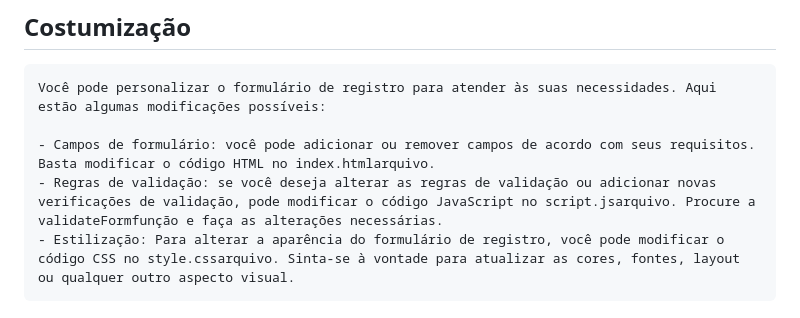
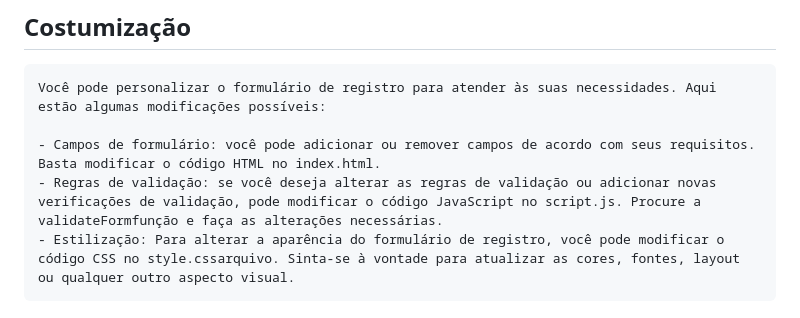
Before and after one commit to eugeniobr25/formulario-de-cadastro-lineage-2, a Markdown page: README.md, the part around the change. GitHub-like rendering.

```diff
--- a/README.md
+++ b/README.md
@@ -22,8 +22,8 @@ Este é um formulário de registro simples construído usando HTML, CSS e JavaSc
 ## Costumização
     Você pode personalizar o formulário de registro para atender às suas necessidades. Aqui estão algumas modificações possíveis:
 
-    - Campos de formulário: você pode adicionar ou remover campos de acordo com seus requisitos. Basta modificar o código HTML no index.htmlarquivo.
-    - Regras de validação: se você deseja alterar as regras de validação ou adicionar novas verificações de validação, pode modificar o código JavaScript no script.jsarquivo. Procure a validateFormfunção e faça as alterações necessárias.
+    - Campos de formulário: você pode adicionar ou remover campos de acordo com seus requisitos. Basta modificar o código HTML no index.html.
+    - Regras de validação: se você deseja alterar as regras de validação ou adicionar novas verificações de validação, pode modificar o código JavaScript no script.js. Procure a validateFormfunção e faça as alterações necessárias.
     - Estilização: Para alterar a aparência do formulário de registro, você pode modificar o código CSS no style.cssarquivo. Sinta-se à vontade para atualizar as cores, fontes, layout ou qualquer outro aspecto visual.
 
 ## Contribuindo
```
